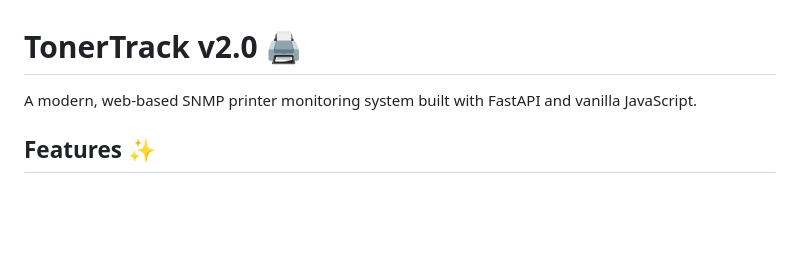
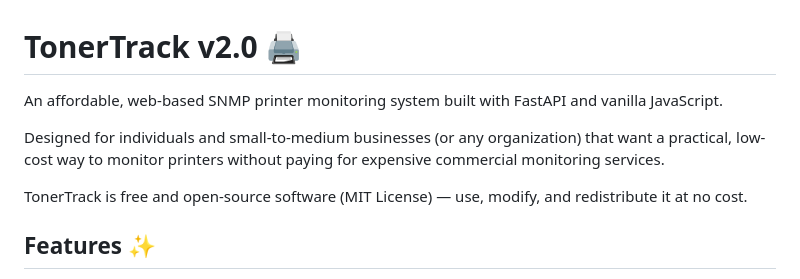
Before and after one commit to Oberon01/tonertrack_v2, a Markdown page: README.md, the part around the change. Drawn GitHub-style; blank space fills up the shorter version.

Commit message:
Docs: state project is free and open-source

```diff
--- a/README.md
+++ b/README.md
@@ -1,6 +1,10 @@
 # TonerTrack v2.0 🖨️
 
-A modern, web-based SNMP printer monitoring system built with FastAPI and vanilla JavaScript.
+An affordable, web-based SNMP printer monitoring system built with FastAPI and vanilla JavaScript.
+
+Designed for individuals and small-to-medium businesses (or any organization) that want a practical, low-cost way to monitor printers without paying for expensive commercial monitoring services.
+
+TonerTrack is free and open-source software (MIT License) — use, modify, and redistribute it at no cost.
 
 ## Features ✨
 
```
